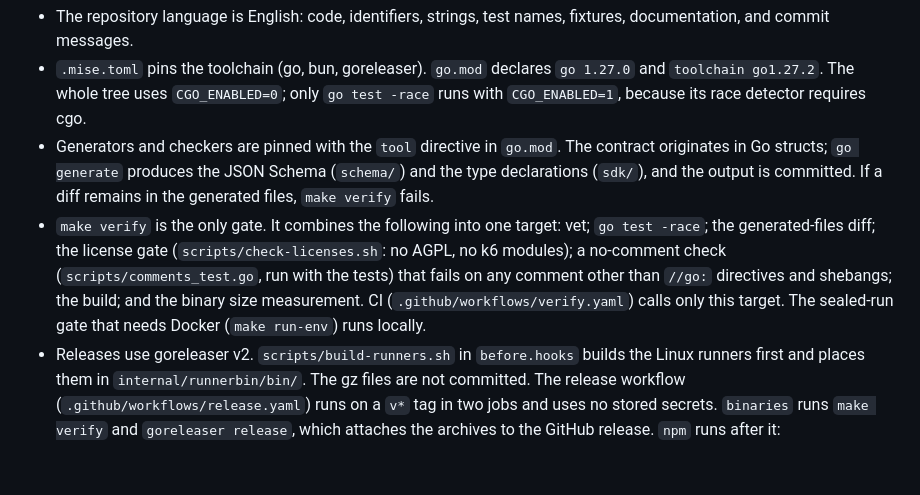
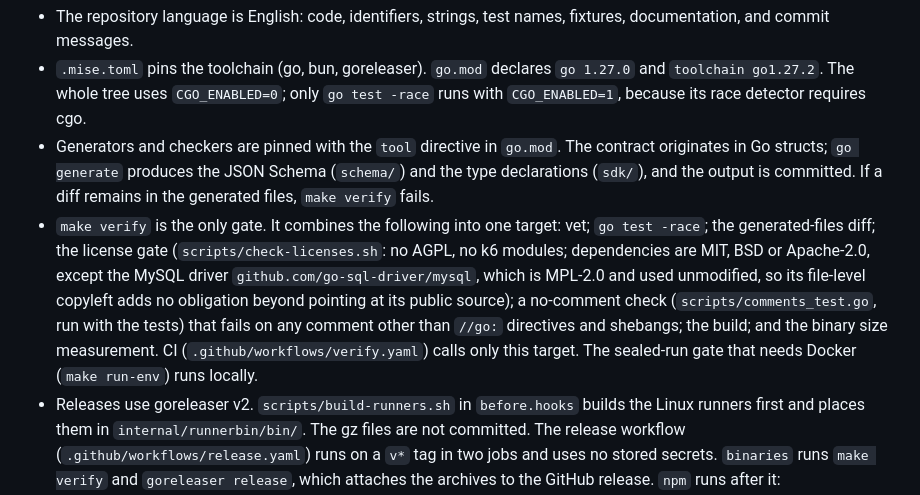
Before and after one commit to d0lim/cockpit, a Markdown page: AGENTS.md, the part around the change. Rendered like a GitHub page; blank space fills up the shorter version.

Commit message:
docs(agents): record the MPL-2.0 MySQL driver as an accepted dependency
Co-Authored-By: Claude Opus 5.5 <noreply@anthropic.com>
Claude-Session: https://claude.ai/code/session_01Qf3ZioGep29h43zv4QWdj8

```diff
--- a/AGENTS.md
+++ b/AGENTS.md
@@ -17,7 +17,7 @@ This file holds the rules that every AI coding agent and every person working in
 - The repository language is English: code, identifiers, strings, test names, fixtures, documentation, and commit messages.
 - `.mise.toml` pins the toolchain (go, bun, goreleaser). `go.mod` declares `go 1.27.0` and `toolchain go1.27.2`. The whole tree uses `CGO_ENABLED=0`; only `go test -race` runs with `CGO_ENABLED=1`, because its race detector requires cgo.
 - Generators and checkers are pinned with the `tool` directive in `go.mod`. The contract originates in Go structs; `go generate` produces the JSON Schema (`schema/`) and the type declarations (`sdk/`), and the output is committed. If a diff remains in the generated files, `make verify` fails.
-- `make verify` is the only gate. It combines the following into one target: vet; `go test -race`; the generated-files diff; the license gate (`scripts/check-licenses.sh`: no AGPL, no k6 modules); a no-comment check (`scripts/comments_test.go`, run with the tests) that fails on any comment other than `//go:` directives and shebangs; the build; and the binary size measurement. CI (`.github/workflows/verify.yaml`) calls only this target. The sealed-run gate that needs Docker (`make run-env`) runs locally.
+- `make verify` is the only gate. It combines the following into one target: vet; `go test -race`; the generated-files diff; the license gate (`scripts/check-licenses.sh`: no AGPL, no k6 modules; dependencies are MIT, BSD or Apache-2.0, except the MySQL driver `github.com/go-sql-driver/mysql`, which is MPL-2.0 and used unmodified, so its file-level copyleft adds no obligation beyond pointing at its public source); a no-comment check (`scripts/comments_test.go`, run with the tests) that fails on any comment other than `//go:` directives and shebangs; the build; and the binary size measurement. CI (`.github/workflows/verify.yaml`) calls only this target. The sealed-run gate that needs Docker (`make run-env`) runs locally.
 - Releases use goreleaser v2. `scripts/build-runners.sh` in `before.hooks` builds the Linux runners first and places them in `internal/runnerbin/bin/`. The gz files are not committed. The release workflow (`.github/workflows/release.yaml`) runs on a `v*` tag in two jobs and uses no stored secrets. `binaries` runs `make verify` and `goreleaser release`, which attaches the archives to the GitHub release. `npm` runs after it: `scripts/build-npm.sh` assembles `@d0lim/cockpit-sdk` from `sdk/`, `npm/` and `docs/guide.md` (as `GUIDE.md`), and `scripts/publish-npm.sh` publishes it with the tag's version through npm trusted publishing (OIDC). The first version of the package is published by hand; until then, and for a version already on the registry, the job skips with a notice. The Homebrew cask is written by a workflow in `d0lim/homebrew-tap` from the published release, and mise installs through its `github:d0lim/cockpit` backend, so the archive names (`cockpit_<version>_<os>_<arch>.tar.gz`) are part of the install contract. The package holds only the type declarations and the tsconfig base; runtime helpers for scripts (`target`, `expectStatus`, `json`, `poll`) live in the runner's `cockpit:flow` module, never in the package, because the runner bundler refuses bare specifiers.
 - Core code does not contain a consumer project's name, service names, DB schemas or topic names. That knowledge lives in the consumer repository's declaration and scripts. Review enforces this; there is no automated check. Tests and testdata use synthetic names; the root `testdata/` copies the shape of real runs with neutral vocabulary.
 - Commit messages are `type(scope): English summary`.
```
